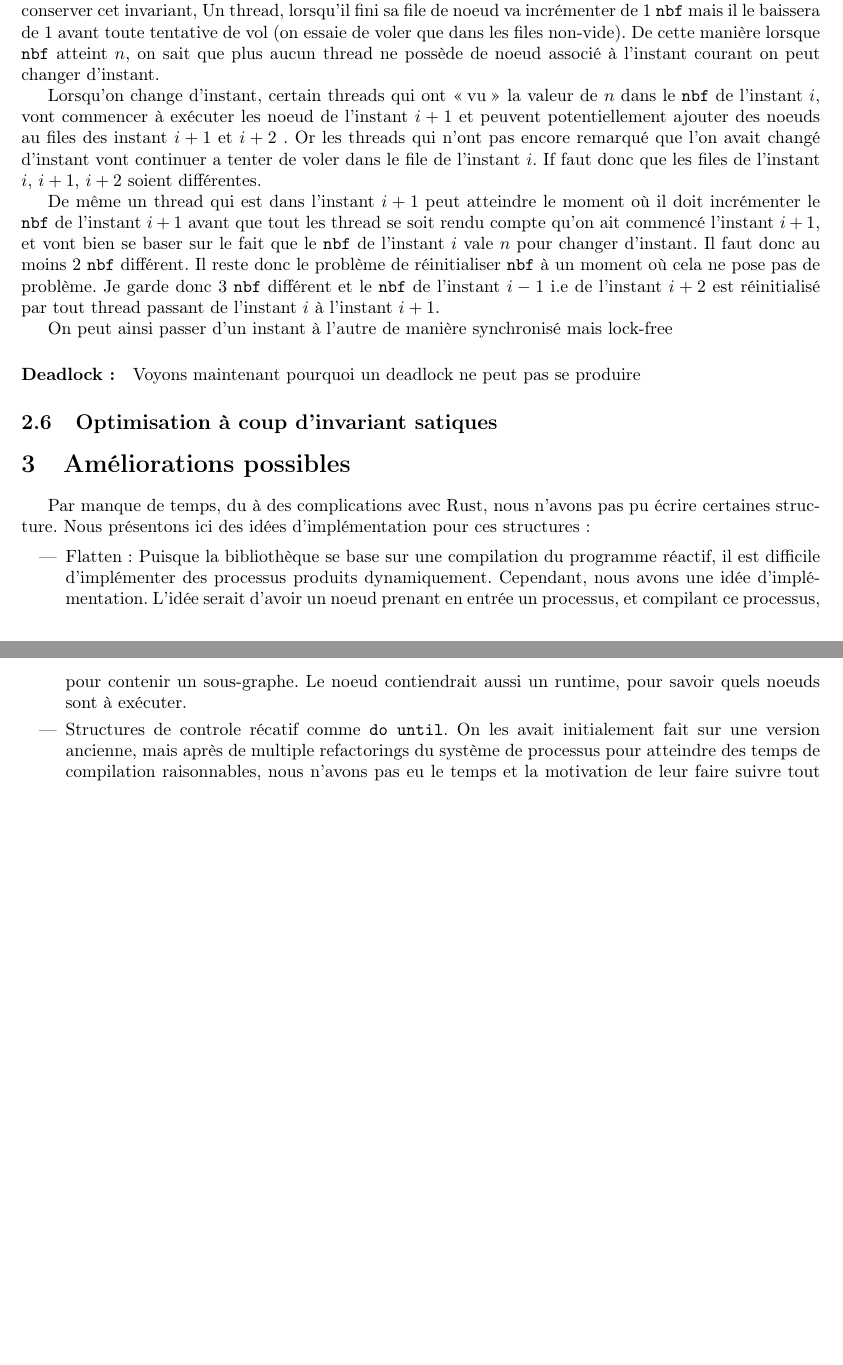
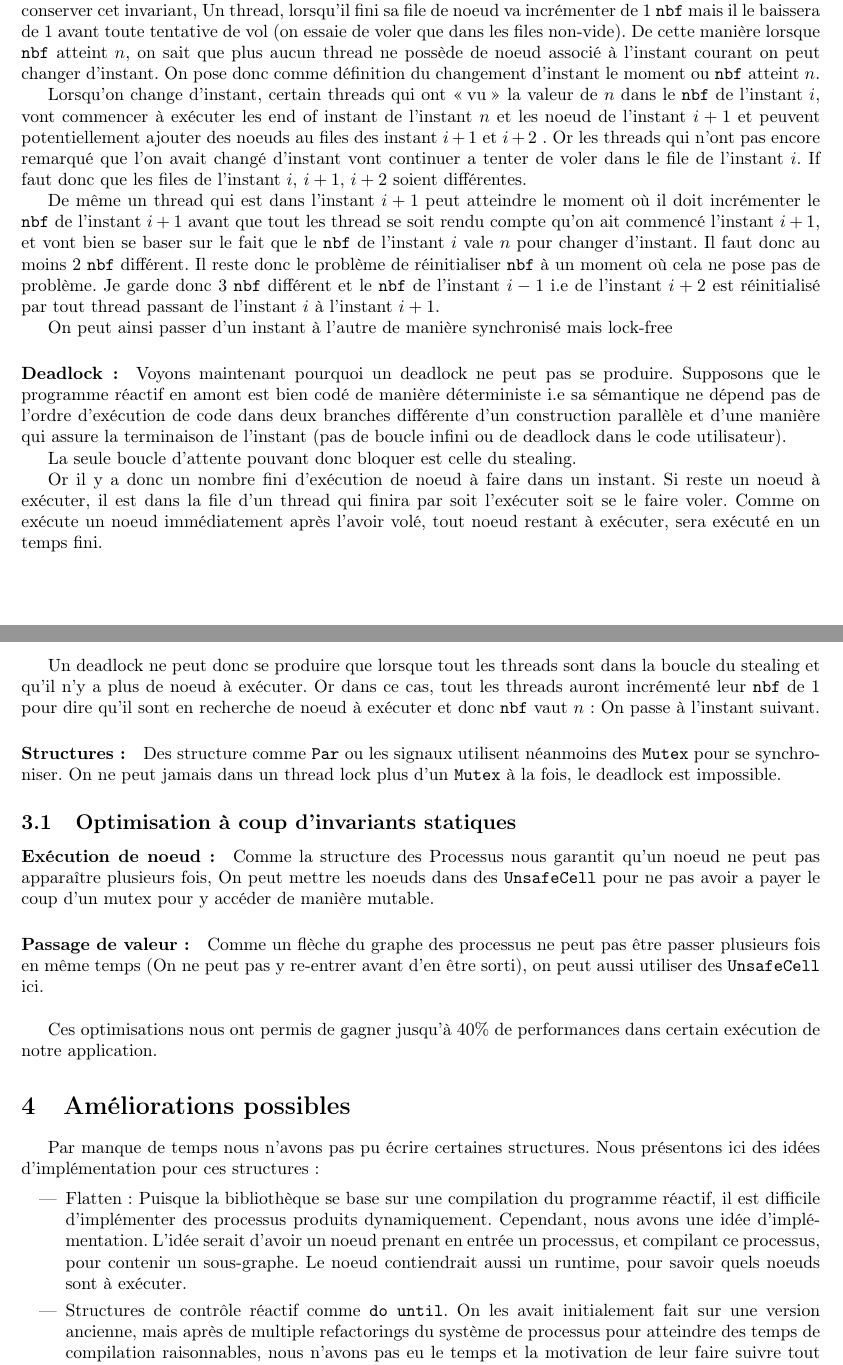
Before and after one commit to CuiCui66/ReactiveRS2, a LaTeX document (rapport/rapport.tex): two parts of pages 2 and 3 of 6 before the commit and two parts of pages 2 and 3 of 9 after it, joined at a grey line, cut so that both start at the same text, the shorter picture padded with empty space. Compiled offline with pdfLaTeX.

Commit message:
Finished report

```diff
--- a/rapport/rapport.tex
+++ b/rapport/rapport.tex
@@ -150,10 +150,12 @@ instant. Pour conserver cet invariant, Un thread, lorsqu'il fini sa
 file de noeud va incrémenter de 1 \verb!nbf! mais il le baissera de 1 avant
 toute tentative de vol (on essaie de voler que dans les files non-vide). De cette
 manière lorsque \verb!nbf! atteint $n$, on sait que plus aucun thread ne possède
-de noeud associé à l'instant courant on peut changer d'instant.
+de noeud associé à l'instant courant on peut changer d'instant. On pose donc
+comme définition du changement d'instant le moment ou \verb!nbf! atteint $n$.
 
 Lorsqu'on change d'instant, certain threads qui ont \og vu\fg{} la valeur de $n$
-dans le \verb!nbf! de l'instant $i$, vont commencer à exécuter les noeud de l'instant $i+1$ et
+dans le \verb!nbf! de l'instant $i$, vont commencer à exécuter les end of
+instant de l'instant $n$ et les noeud de l'instant $i+1$ et
 peuvent potentiellement ajouter des noeuds au files des instant $i+1$ et $i+2$ .
 Or les threads qui n'ont pas encore remarqué que l'on avait changé d'instant
 vont continuer a tenter de voler dans le file de l'instant $i$. If faut donc que
@@ -170,15 +172,50 @@ $i+2$ est réinitialisé par tout thread passant de l'instant $i$ à l'instant $
 
 On peut ainsi passer d'un instant à l'autre de manière synchronisé mais lock-free
 
-\paragraph{Deadlock:} Voyons maintenant pourquoi un deadlock ne peut pas se produire
+\paragraph{Deadlock:} Voyons maintenant pourquoi un deadlock ne peut pas se
+produire. Supposons que le programme réactif en amont est bien codé de manière
+déterministe i.e sa sémantique ne dépend pas de l'ordre d'exécution de code dans
+deux branches différente d'un construction parallèle et d'une manière qui assure
+la terminaison de l'instant (pas de boucle infini ou de deadlock dans le code
+utilisateur).
 
+La seule boucle d'attente pouvant donc bloquer est celle du stealing.
 
-\subsection{Optimisation à coup d'invariant satiques}
+Or il y a donc un nombre fini d'exécution de noeud à faire dans un instant.
+Si reste un noeud à exécuter, il est dans la file d'un thread qui finira
+par soit l'exécuter soit se le faire voler. Comme on exécute un noeud
+immédiatement après l'avoir volé, tout noeud restant à exécuter, sera exécuté
+en un temps fini.
 
+Un deadlock ne peut donc se produire que lorsque tout les threads sont dans la
+boucle du stealing et qu'il n'y a plus de noeud à exécuter. Or dans ce cas, tout
+les threads auront incrémenté leur \verb!nbf! de 1 pour dire qu'il sont en
+recherche de noeud à exécuter et donc \verb!nbf! vaut $n$: On passe à l'instant
+suivant.
+
+\paragraph{Structures:} Des structure comme \verb!Par! ou les signaux utilisent
+néanmoins des \verb!Mutex! pour se synchroniser. On ne peut jamais dans un
+thread lock plus d'un \verb!Mutex! à la fois, le deadlock est impossible.
+
+\subsection{Optimisation à coup d'invariants statiques}
+
+\paragraph{Exécution de noeud:} Comme la structure des Processus nous garantit
+qu'un noeud ne peut pas apparaître plusieurs fois, On peut mettre les noeuds
+dans des \verb!UnsafeCell! pour ne pas avoir a payer le coup d'un mutex pour y
+accéder de manière mutable.
+
+\paragraph{Passage de valeur:} Comme un flèche du graphe des processus ne peut
+pas être passer plusieurs fois en même temps (On ne peut pas y re-entrer avant
+d'en être sorti), on peut aussi utiliser des \verb!UnsafeCell! ici.
+
+\
+
+Ces optimisations nous ont permis de gagner jusqu'à 40\% de performances dans
+certain exécution de notre application.
 \section{Améliorations possibles}
 
-Par manque de temps, du à des complications avec Rust, nous n'avons pas pu
-écrire certaines structure. Nous présentons ici des idées d'implémentation pour
+Par manque de temps nous n'avons pas pu
+écrire certaines structures. Nous présentons ici des idées d'implémentation pour
 ces structures:
 
 \begin{itemize}
@@ -188,12 +225,14 @@ ces structures:
   noeud prenant en entrée un processus, et compilant ce processus, pour contenir
   un sous-graphe. Le noeud contiendrait aussi un runtime, pour savoir quels
   noeuds sont à exécuter.
-\item Structures de controle récatif comme \verb!do until!. On les avait
+\item Structures de contrôle réactif comme \verb!do until!. On les avait
   initialement fait sur une version ancienne, mais après de multiple refactorings
   du système de processus pour atteindre des temps de compilation raisonnables,
-  nous n'avons pas eu le temps et la motivation de leur faire suivre tout les changements.
+  nous n'avons pas eu le temps et la motivation de leur faire suivre tout les
+  changements. L'idée d'encapsuler un noeud, au moment de l'ajouter dans le
+  graphe, dans un structure contrôlant si il a le droit de s'exécuter.
 \end{itemize}
-
+\pagebreak
 \section{Exemple de compilation de structure de contrôle}
 
 \subsection{Branche parallèle :}
```
Also changed, not shown: Cargo.toml (+3 -3 lines), rapport/test.pdf (deleted), rapport/rapport.tex (71 more changed lines), 3 other files.
